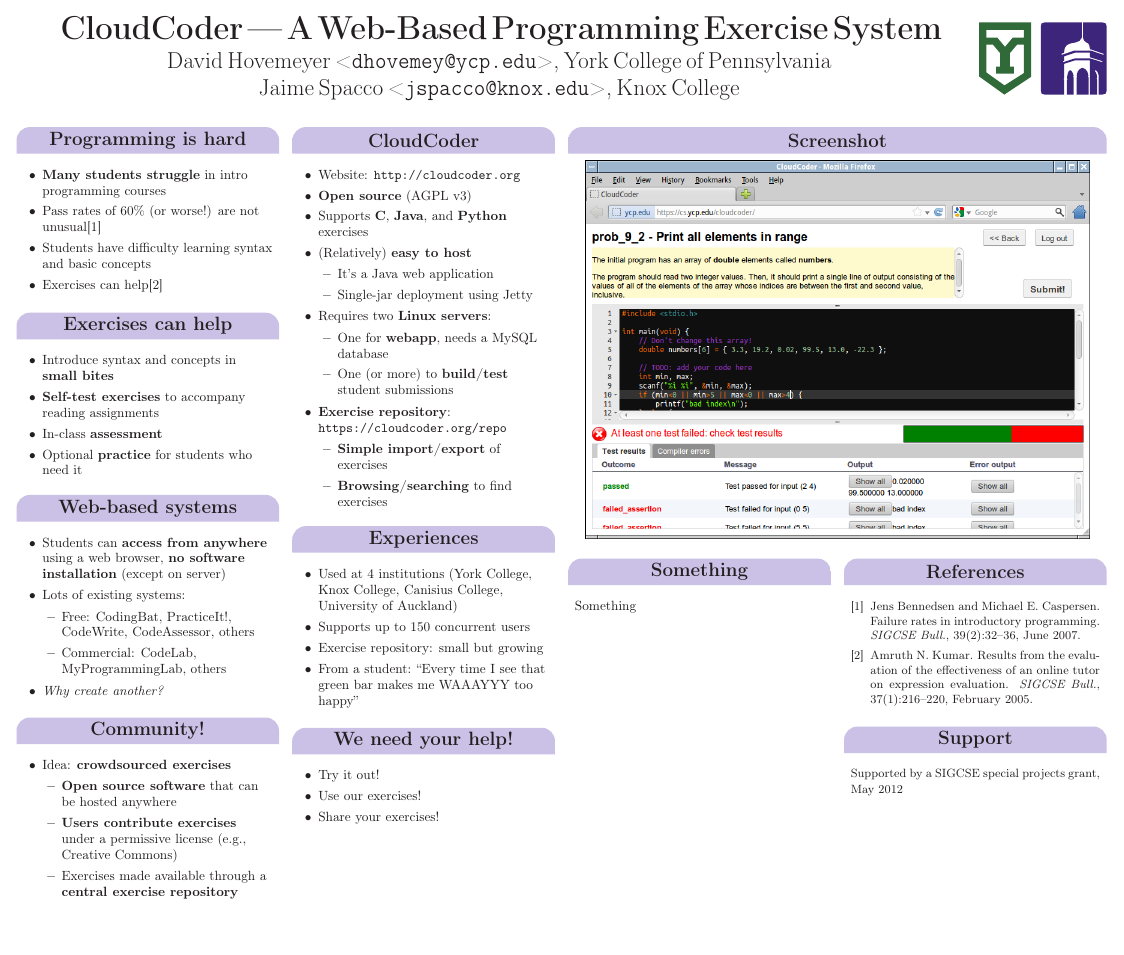
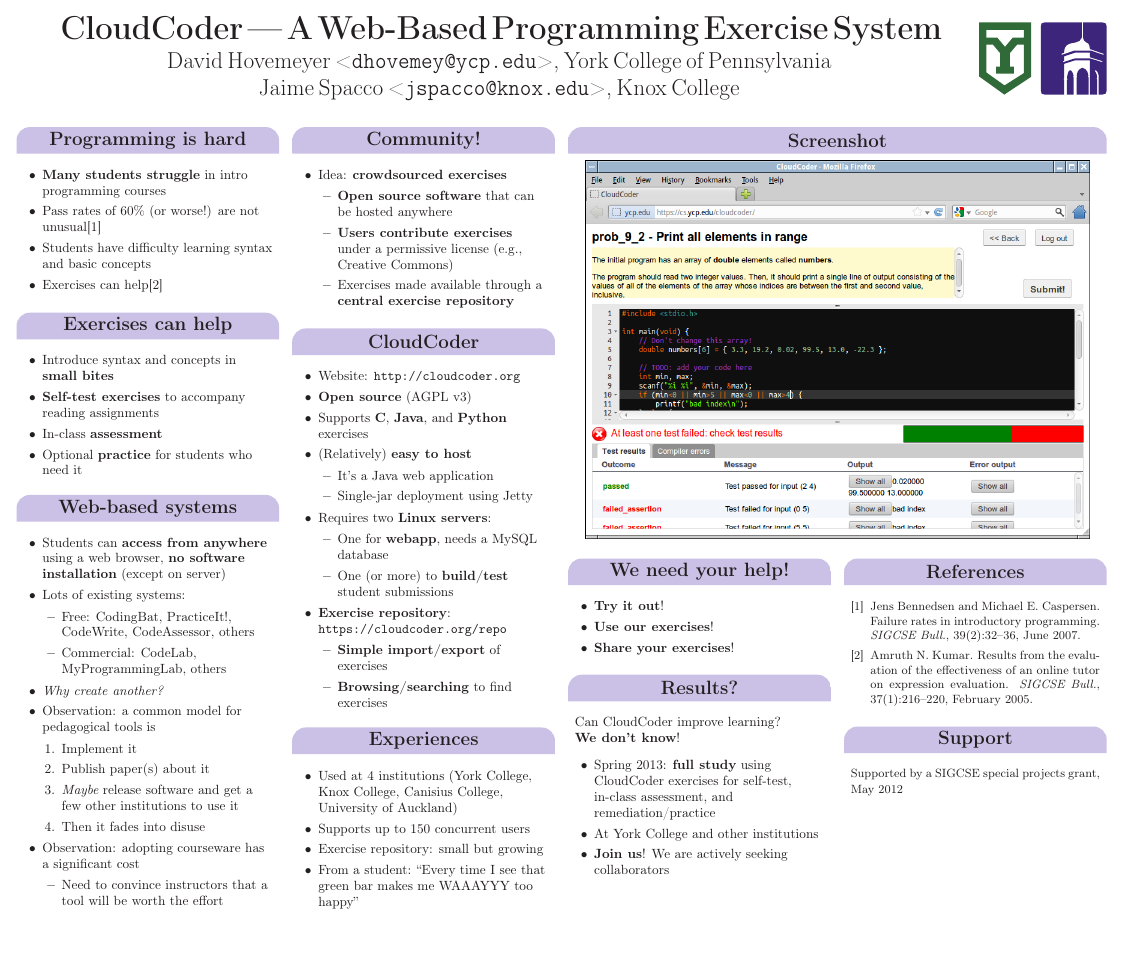
Before and after one commit to daveho/ccsce2012poster, a LaTeX poster (poster.tex): the whole page. Compiled offline with pdfLaTeX.

Commit message:
getting close...

```diff
--- a/poster.tex
+++ b/poster.tex
@@ -9,6 +9,9 @@
 
 \newcommand{\BI}{\begin{itemize}[itemsep=.05in,parsep=0in,leftmargin=.2in]}
 \newcommand{\EI}{\end{itemize}}
+
+\newcommand{\BE}{\begin{enumerate}[itemsep=.05in,parsep=0in,leftmargin=.2in]}
+\newcommand{\EE}{\end{enumerate}}
 
 \begin{document}
 
@@ -83,11 +86,24 @@
       \item Commercial: CodeLab, MyProgrammingLab, others
       \EI
     \item {\it Why create another?}
+    \item Observation: a common model for pedagogical tools is
+      \BE
+      \item Implement it
+      \item Publish paper(s) about it
+      \item {\it Maybe} release software and get a few other
+            institutions to use it
+      \item Then it fades into disuse
+      \EE
+    \item Observation: adopting courseware has a significant cost
+      \BI
+      \item Need to convince instructors that a tool
+            will be worth the effort
+      \EI
     \EI
     }
   }
 
-  \headerbox{Community!}{name=community,column=0,below=systems}{
+  \headerbox{Community!}{name=community,column=1}{
     \vskip .1in
     {\raggedright\normalsize
     \BI
@@ -142,26 +158,35 @@
     }
   }
 
-  \headerbox{We need your help!}{name=needhelp,column=1,below=experiences}{
-    \vskip .1in
-    {\raggedright\normalsize
-    \BI
-    \item Try it out!
-    \item Use our exercises!
-    \item Share your exercises!
-    \EI
-    }
-  }
-
   \headerbox{Screenshot}{name=screenshot,column=2,span=2}{
     \begin{center}
     \includegraphics[width=5.25in]{images/ccScreenshot}
     \end{center}
   }
 
-  \headerbox{Something}{name=something,column=2,below=screenshot}{
+  \headerbox{We need your help!}{name=needhelp,column=2,below=screenshot}{
     \vskip .1in
-    Something
+    {\raggedright\normalsize
+    \BI
+    \item {\bf Try it out}!
+    \item {\bf Use our exercises}!
+    \item {\bf Share your exercises}!
+    \EI
+    }
+  }
+
+  \headerbox{Results?}{name=results,column=2,below=needhelp}{
+    \vskip .1in
+    {\raggedright\normalsize
+    Can CloudCoder improve learning?\\
+    {\bf We don't know}!
+      \BI
+      \item Spring 2013: {\bf full study} using CloudCoder exercises
+            for self-test, in-class assessment, and remediation/practice
+      \item At York College and other institutions
+      \item {\bf Join us}!  We are actively seeking collaborators
+      \EI
+    }
   }
 
   \headerbox{References}{name=references,column=3,below=screenshot}{
```
Also changed, not shown: poster.tex (2 more changed lines).
